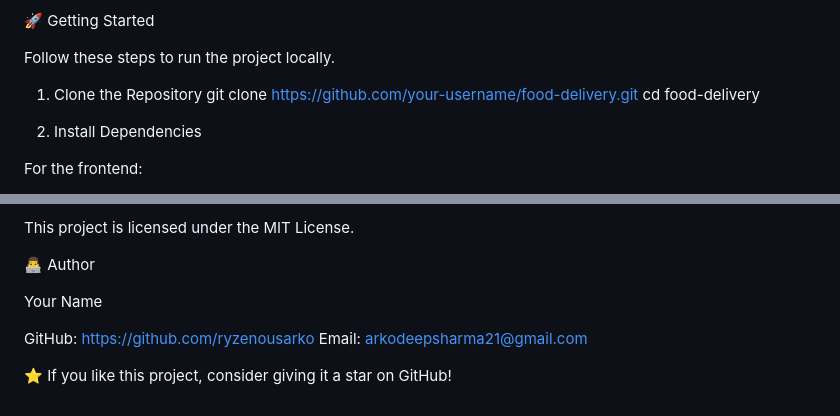
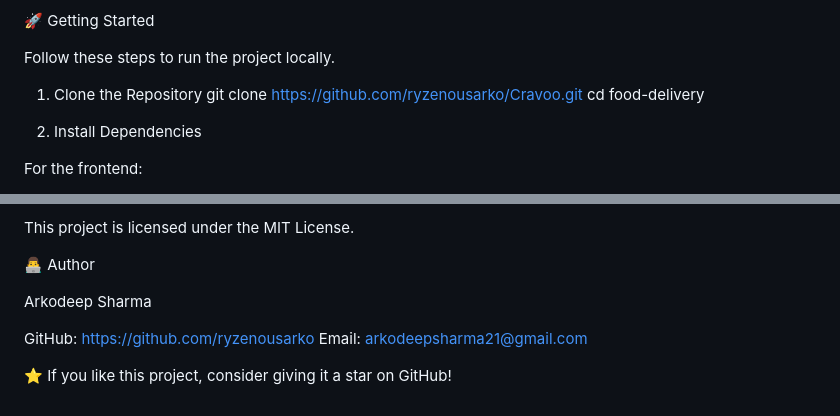
Before and after one commit to ryzenousarko/Cravoo, a Markdown page: README.md, 2 parts joined by grey strips. GitHub-like rendering.

Commit message:
Update repository link and author information

```diff
--- a/README.md
+++ b/README.md
@@ -49,7 +49,7 @@ food-delivery/
 Follow these steps to run the project locally.
 
 1. Clone the Repository
-git clone https://github.com/your-username/food-delivery.git
+git clone https://github.com/ryzenousarko/Cravoo.git
 cd food-delivery
 
 2. Install Dependencies
@@ -208,7 +208,7 @@ This project is licensed under the MIT License.
 
 👨‍💻 Author
 
-Your Name
+Arkodeep Sharma
 
 GitHub: https://github.com/ryzenousarko
 Email: arkodeepsharma21@gmail.com
```
